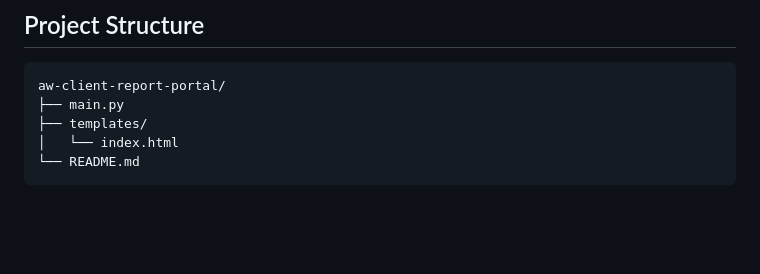
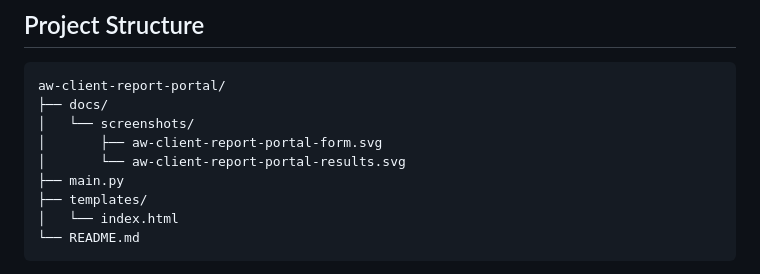
Before and after one commit to ElhombreX21th/aw-client-report-portal, a Markdown page: README.md, the part around one of its changes. GitHub-like rendering; blank space fills up the shorter version.

Commit message:
Document project screenshots

````diff
--- a/README.md
+++ b/README.md
@@ -38,6 +48,10 @@ Current report outputs include:
 
 ```text
 aw-client-report-portal/
+├── docs/
+│   └── screenshots/
+│       ├── aw-client-report-portal-form.svg
+│       └── aw-client-report-portal-results.svg
 ├── main.py
 ├── templates/
 │   └── index.html
````
Also changed, not shown: other parts of README.md (+10 -0 lines).
